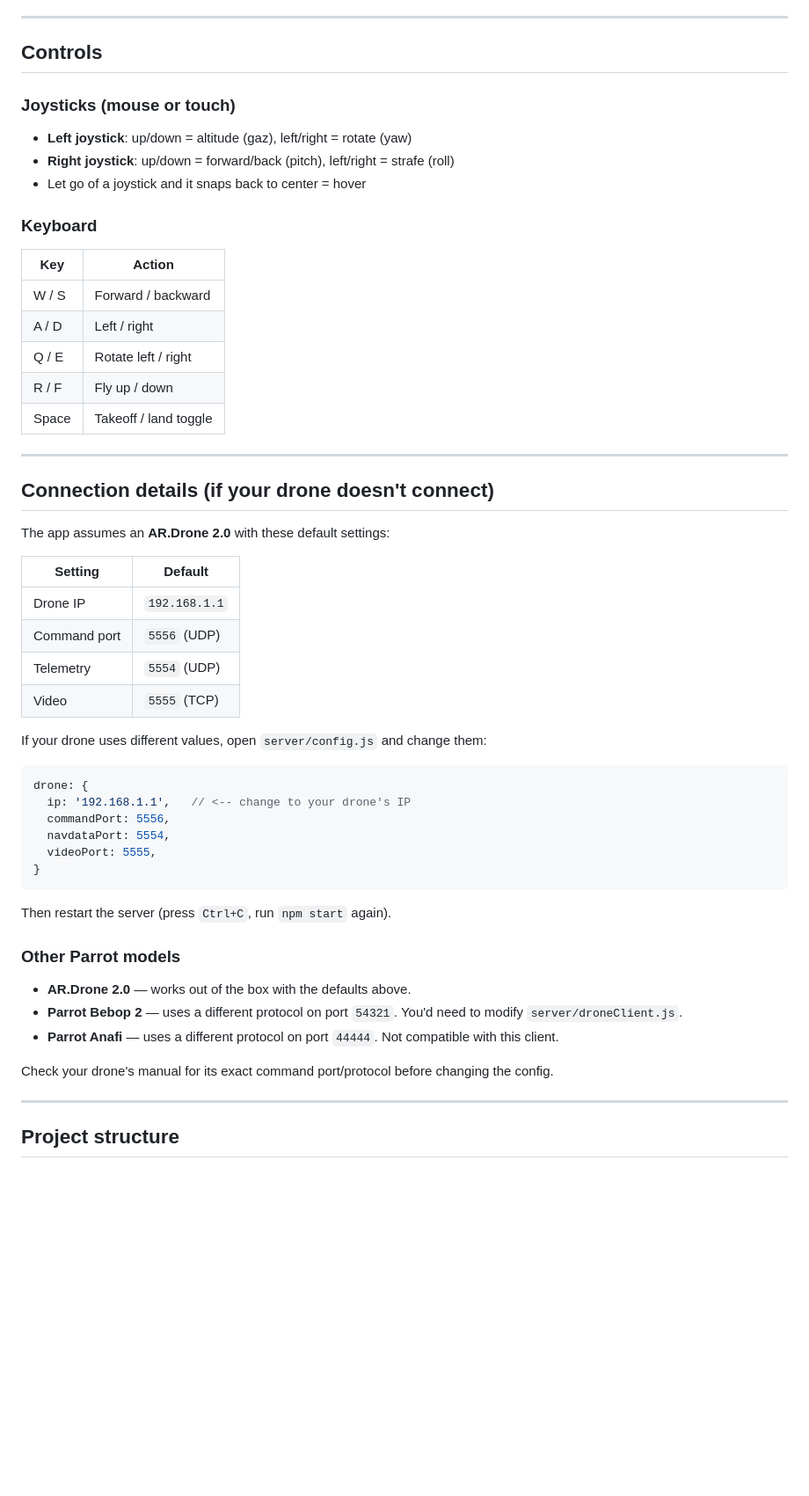
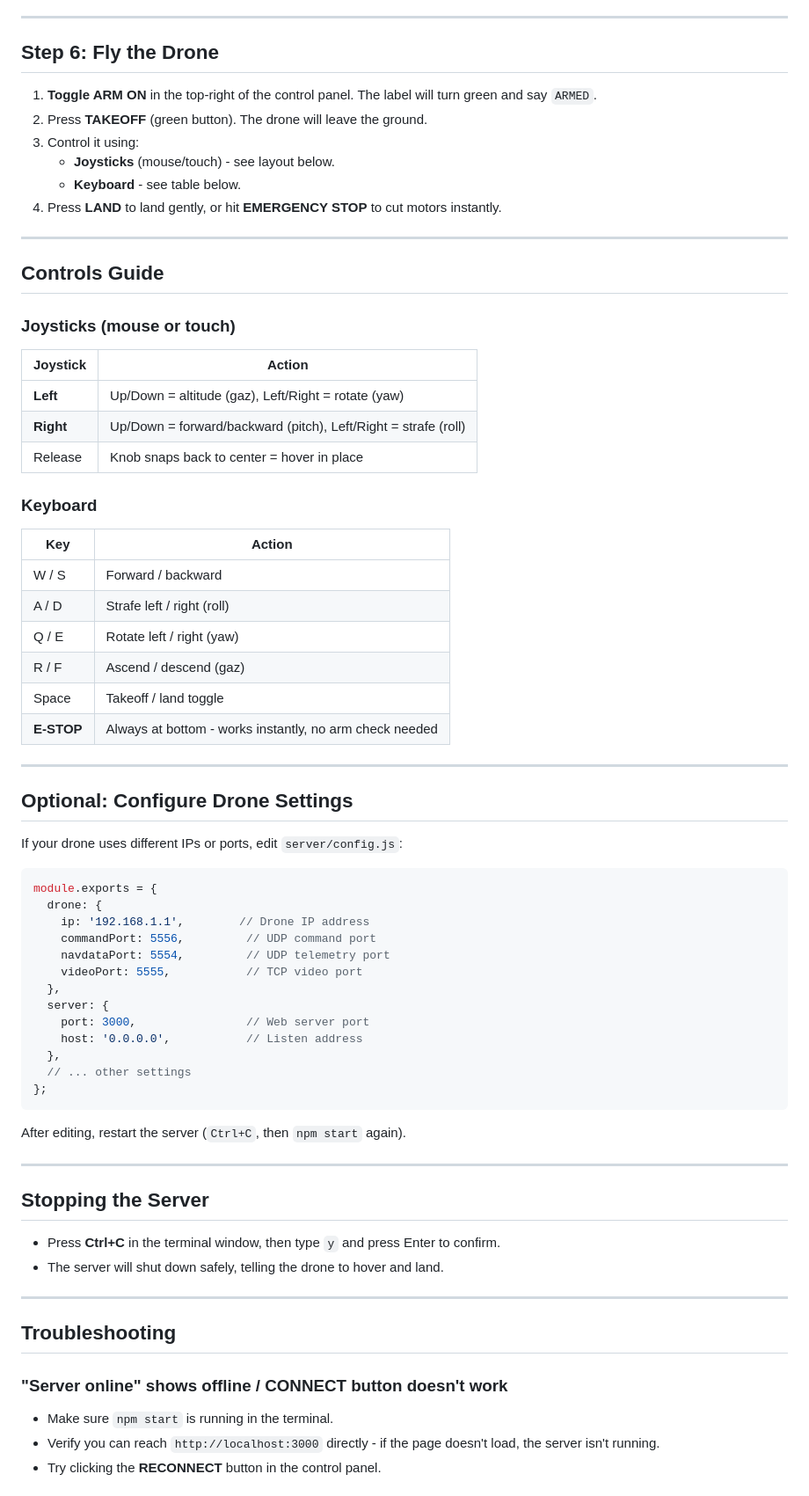
Before and after one commit to csakib049/SkyControl, a Markdown page: README.md, the part around one of its changes. Shown at 88% size. Drawn GitHub-style; blank space fills up the shorter version.

Commit message:
re write the readme.md file

````diff
--- a/README.md
+++ b/README.md
@@ -62,58 +87,76 @@ http://localhost:3000
 
 ---
 
-## Controls
+## Step 6: Fly the Drone
+
+1. **Toggle ARM ON** in the top-right of the control panel. The label will turn green and say `ARMED`.
+2. Press **TAKEOFF** (green button). The drone will leave the ground.
+3. Control it using:
+   - **Joysticks** (mouse/touch) - see layout below.
+   - **Keyboard** - see table below.
+4. Press **LAND** to land gently, or hit **EMERGENCY STOP** to cut motors instantly.
+
+---
+
+## Controls Guide
 
 ### Joysticks (mouse or touch)
 
-- **Left joystick**: up/down = altitude (gaz), left/right = rotate (yaw)
-- **Right joystick**: up/down = forward/back (pitch), left/right = strafe (roll)
-- Let go of a joystick and it snaps back to center = hover
+| Joystick | Action |
+|---|---|
+| **Left** | Up/Down = altitude (gaz), Left/Right = rotate (yaw) |
+| **Right** | Up/Down = forward/backward (pitch), Left/Right = strafe (roll) |
+| Release | Knob snaps back to center = hover in place |
 
 ### Keyboard
 
-| Key    | Action                |
-|--------|------------------------|
-| W / S  | Forward / backward    |
-| A / D  | Left / right          |
-| Q / E  | Rotate left / right   |
-| R / F  | Fly up / down         |
-| Space  | Takeoff / land toggle |
+| Key | Action |
+|---|---|
+| W / S | Forward / backward |
+| A / D | Strafe left / right (roll) |
+| Q / E | Rotate left / right (yaw) |
+| R / F | Ascend / descend (gaz) |
+| Space | Takeoff / land toggle |
+| **E-STOP** | Always at bottom - works instantly, no arm check needed |
 
 ---
 
-## Connection details (if your drone doesn't connect)
+## Optional: Configure Drone Settings
 
-The app assumes an **AR.Drone 2.0** with these default settings:
+If your drone uses different IPs or ports, edit `server/config.js`:
 
-| Setting      | Default       |
-|--------------|---------------|
-| Drone IP     | `192.168.1.1` |
-| Command port | `5556` (UDP)  |
-| Telemetry    | `5554` (UDP)  |
-| Video        | `5555` (TCP)  |
-
-If your drone uses different values, open `server/config.js` and change them:
-
-```js
-drone: {
-  ip: '192.168.1.1',   // <-- change to your drone's IP
-  commandPort: 5556,
-  navdataPort: 5554,
-  videoPort: 5555,
-}
+```javascript
+module.exports = {
+  drone: {
+    ip: '192.168.1.1',        // Drone IP address
+    commandPort: 5556,         // UDP command port
+    navdataPort: 5554,         // UDP telemetry port
+    videoPort: 5555,           // TCP video port
+  },
+  server: {
+    port: 3000,                // Web server port
+    host: '0.0.0.0',           // Listen address
+  },
+  // ... other settings
+};
 ```
 
-Then restart the server (press `Ctrl+C`, run `npm start` again).
-
-### Other Parrot models
-
-- **AR.Drone 2.0** — works out of the box with the defaults above.
-- **Parrot Bebop 2** — uses a different protocol on port `54321`. You'd need to modify `server/droneClient.js`.
-- **Parrot Anafi** — uses a different protocol on port `44444`. Not compatible with this client.
-
-Check your drone's manual for its exact command port/protocol before changing the config.
+After editing, restart the server (`Ctrl+C`, then `npm start` again).
 
 ---
 
-## Project structure
+## Stopping the Server
+
+- Press **Ctrl+C** in the terminal window, then type `y` and press Enter to confirm.
+- The server will shut down safely, telling the drone to hover and land.
+
+---
+
+## Troubleshooting
+
+### "Server online" shows offline / CONNECT button doesn't work
+
+- Make sure `npm start` is running in the terminal.
+- Verify you can reach `http://localhost:3000` directly - if the page doesn't load, the server isn't running.
+- Try clicking the **RECONNECT** button in the control panel.
+
````
Also changed, not shown: other parts of README.md (+90 -45 lines).
